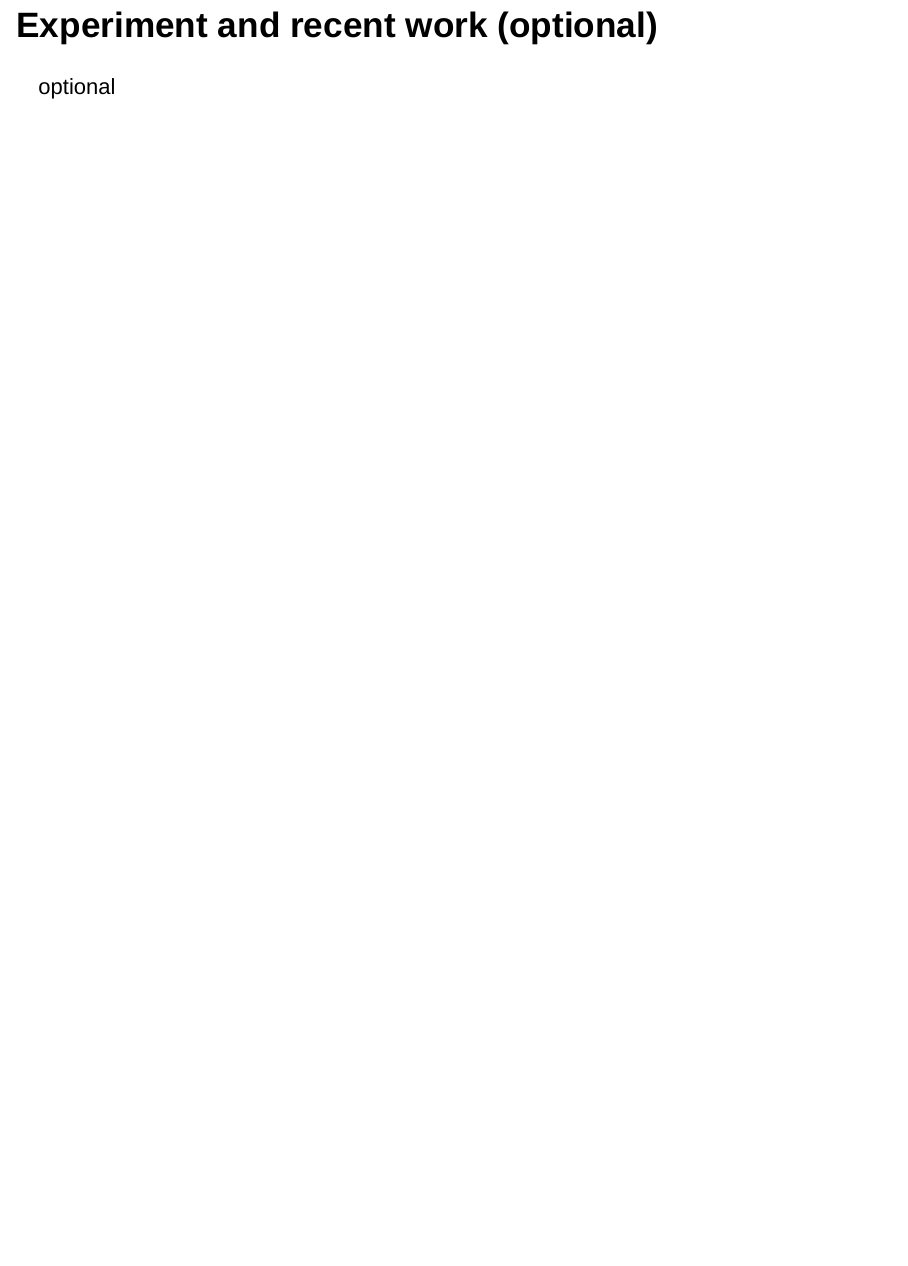
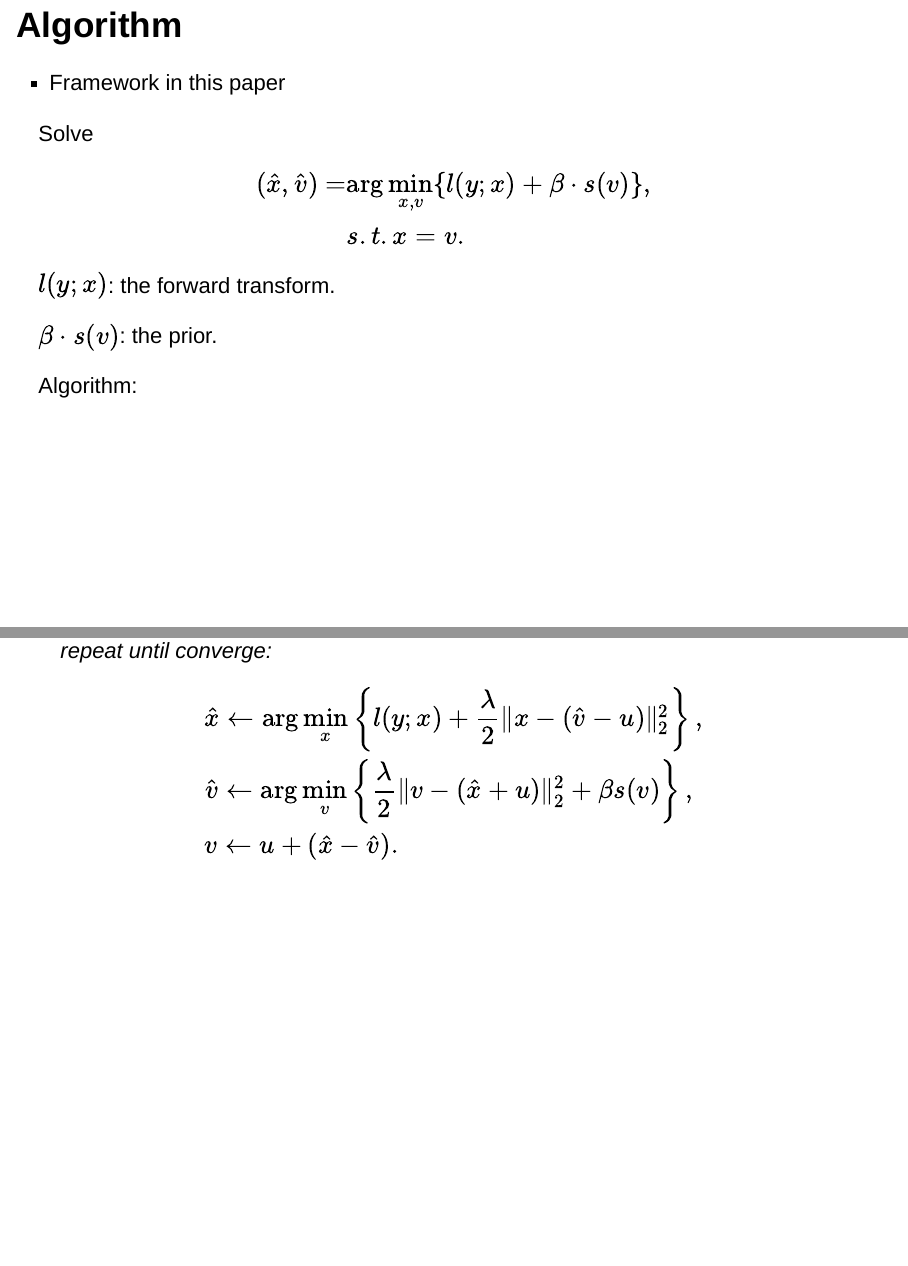
Before and after one commit to FangBigSheep/ComputationImagingPre, an R Markdown document (pre.Rmd): page 4 of 4 before the commit and pages 4 and 5 of 6 after it, the two joined at a grey line. Rendered offline with R 4.5, knitr and Pandoc, with nearby package versions.

Commit message:
algorithm part

```diff
--- a/pre.Rmd
+++ b/pre.Rmd
@@ -46,6 +46,32 @@ $$
 \max_x \log(y|x)+\log(x)=l(y;x)+\beta \cdot s(x)
 $$
 
+## Algorithm
+
+- Framework in this paper
+
+Solve
+$$
+\begin{aligned}
+(\hat x,\hat v)=&\arg\min_{x,v}\{l(y;x)+\beta\cdot s(v)\},\\
+&s.t.x=v.
+\end{aligned}
+$$
+
+$l(y;x)$: the forward transform.
+
+$\beta\cdot s(v)$: the prior.
+
+Algorithm:
+
+> repeat until converge:
+$$
+\begin{aligned}
+&\hat x\leftarrow \arg\min_x\left\{l(y;x)+\frac\lambda 2\|x-(\hat v-u)\|_2^2\right\},\\
+&\hat v\leftarrow \arg\min_v\left\{\frac \lambda 2\|v-(\hat x +u)\|^2_2+\beta s(v)\right\},\\
+&v\leftarrow u+(\hat x-\hat v).
+\end{aligned}
+$$
 
 
 ## Experiment and recent work (optional)
```
Also changed, not shown: pre.html.
